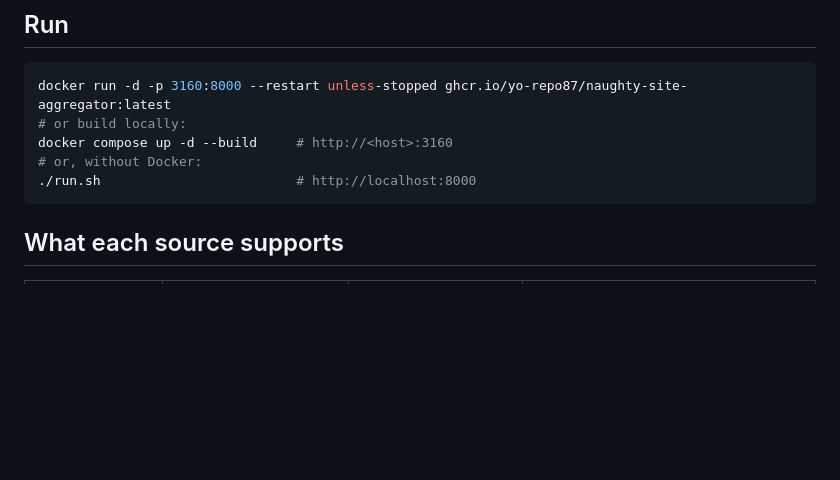
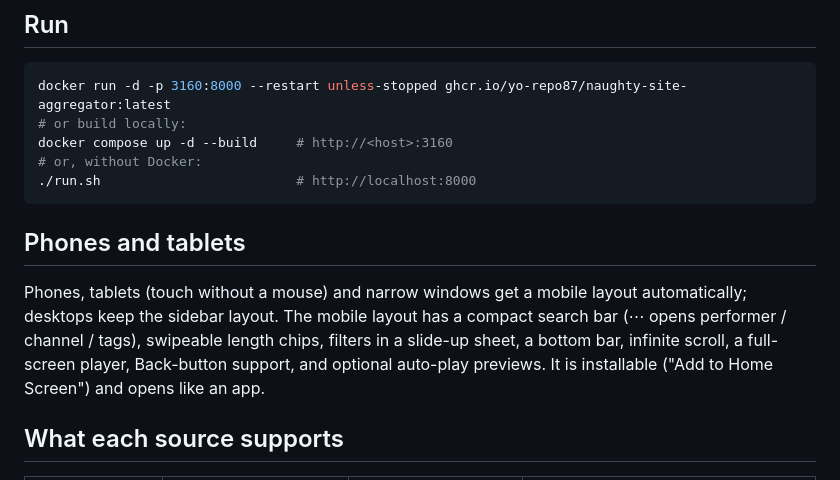
Before and after one commit to yo-repo87/naughty-site-aggregator, a Markdown page: README.md, the part around the change. Drawn GitHub-style; blank space fills up the shorter version.

````diff
--- a/README.md
+++ b/README.md
@@ -15,6 +15,14 @@ docker compose up -d --build     # http://<host>:3160
 # or, without Docker:
 ./run.sh                         # http://localhost:8000
 ```
+
+## Phones and tablets
+
+Phones, tablets (touch without a mouse) and narrow windows get a mobile layout automatically;
+desktops keep the sidebar layout. The mobile layout has a compact search bar (⋯ opens
+performer / channel / tags), swipeable length chips, filters in a slide-up sheet, a bottom bar,
+infinite scroll, a full-screen player, Back-button support, and optional auto-play previews.
+It is installable ("Add to Home Screen") and opens like an app.
 
 ## What each source supports
 
````
Also changed, not shown: static/icon-192.png (added), static/icon-maskable-512.png (added), 8 other files.
